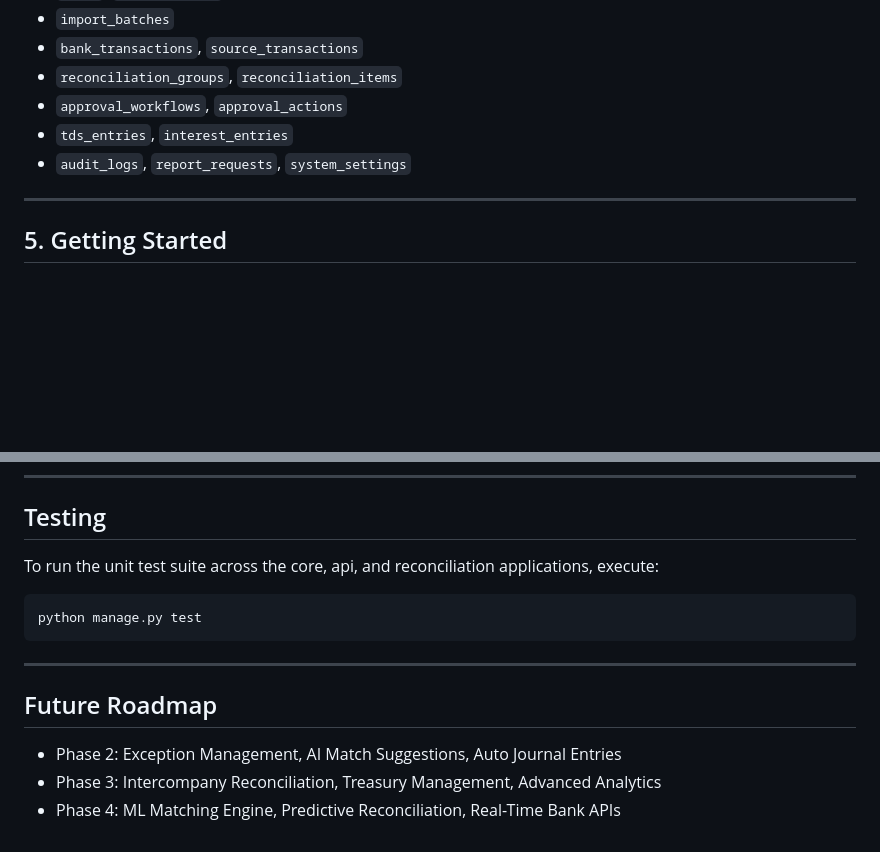
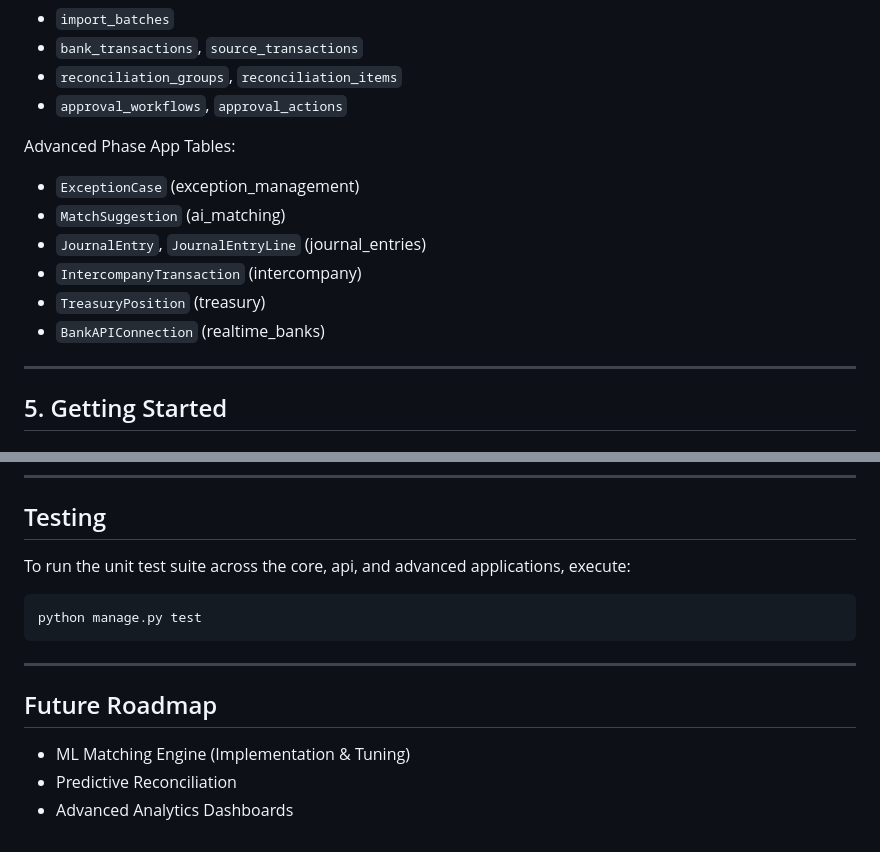
Before and after one commit to NamrataNair/bank-reconciliation-v1, a Markdown page: README.md, 2 parts joined by grey strips. Rendered like a GitHub page; blank space fills up the shorter version.

````diff
--- a/README.md
+++ b/README.md
@@ -87,8 +76,14 @@ Core Tables:
 * `bank_transactions`, `source_transactions`
 * `reconciliation_groups`, `reconciliation_items`
 * `approval_workflows`, `approval_actions`
-* `tds_entries`, `interest_entries`
-* `audit_logs`, `report_requests`, `system_settings`
+
+Advanced Phase App Tables:
+* `ExceptionCase` (exception_management)
+* `MatchSuggestion` (ai_matching)
+* `JournalEntry`, `JournalEntryLine` (journal_entries)
+* `IntercompanyTransaction` (intercompany)
+* `TreasuryPosition` (treasury)
+* `BankAPIConnection` (realtime_banks)
 
 ---
 
@@ -161,7 +156,7 @@ Once running, you can access the platform at:
 
 ## Testing
 
-To run the unit test suite across the core, api, and reconciliation applications, execute:
+To run the unit test suite across the core, api, and advanced applications, execute:
 ```
 python manage.py test
 ```
@@ -169,6 +164,6 @@ python manage.py test
 ---
 
 ## Future Roadmap
-* Phase 2: Exception Management, AI Match Suggestions, Auto Journal Entries
-* Phase 3: Intercompany Reconciliation, Treasury Management, Advanced Analytics
-* Phase 4: ML Matching Engine, Predictive Reconciliation, Real-Time Bank APIs
+* ML Matching Engine (Implementation & Tuning)
+* Predictive Reconciliation
+* Advanced Analytics Dashboards
````
Also changed, not shown: other parts of README.md (+25 -36 lines).
